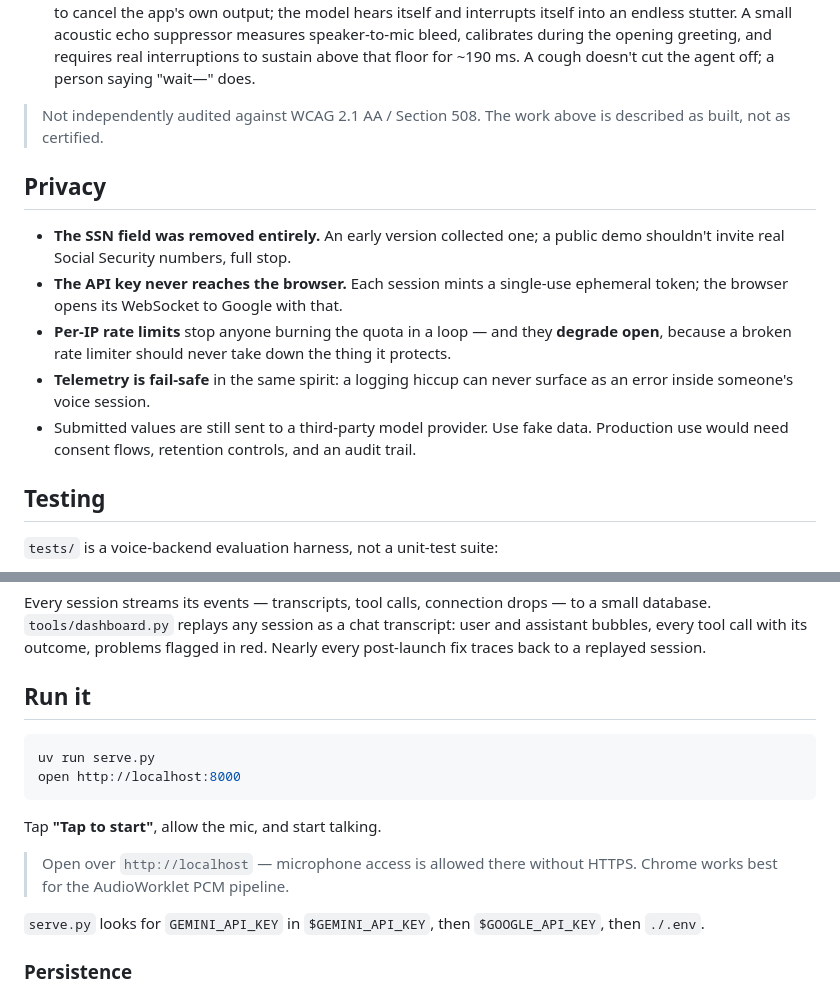
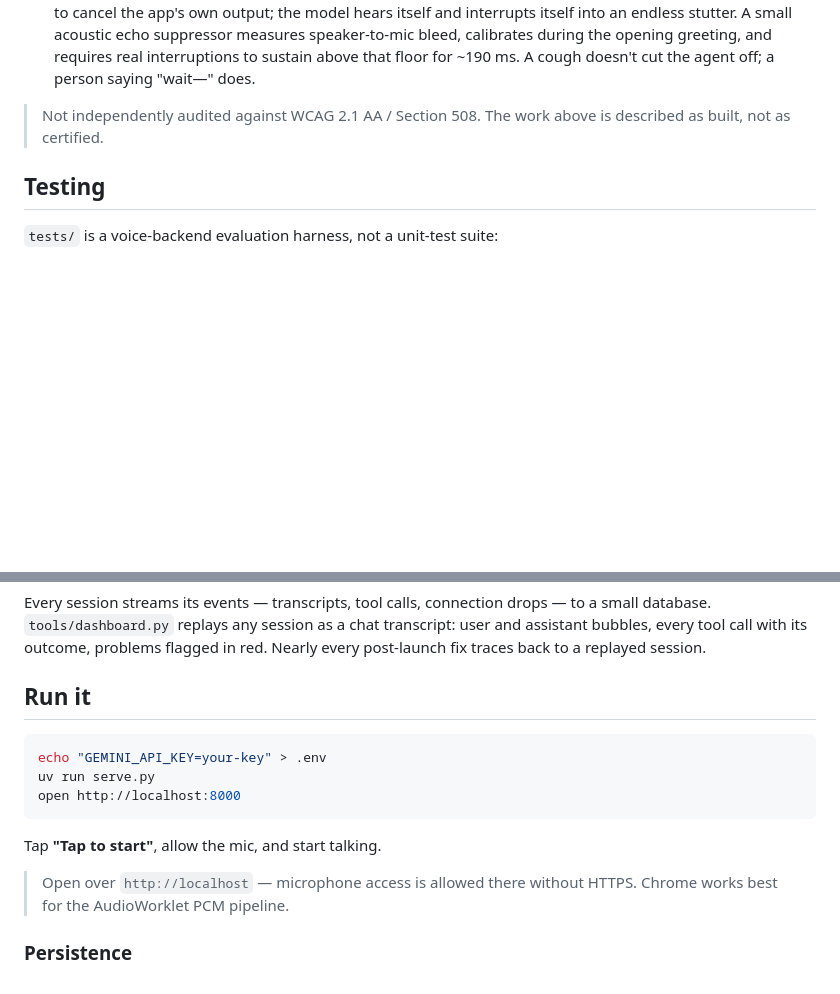
Before and after one commit to jpaulgale/formspeak, a Markdown page: README.md, 2 parts joined by grey strips. Drawn GitHub-style; blank space fills up the shorter version.

Commit message:
README: cut the Privacy section and the key-resolution prose
The privacy mechanics live where they're implemented (ARCHITECTURE.md
and the function headers); the key setup is now one line in the run
snippet instead of a paragraph.

Claude-Session: https://claude.ai/code/session_01BSgyNWGeunGF4pwPTkdWJv

````diff
--- a/README.md
+++ b/README.md
@@ -112,21 +112,6 @@ Accessibility is the premise of the project, not a retrofit:
 > Not independently audited against WCAG 2.1 AA / Section 508. The work above is
 > described as built, not as certified.
 
-## Privacy
-
-- **The SSN field was removed entirely.** An early version collected one; a
-  public demo shouldn't invite real Social Security numbers, full stop.
-- **The API key never reaches the browser.** Each session mints a single-use
-  ephemeral token; the browser opens its WebSocket to Google with that.
-- **Per-IP rate limits** stop anyone burning the quota in a loop — and they
-  **degrade open**, because a broken rate limiter should never take down the
-  thing it protects.
-- **Telemetry is fail-safe** in the same spirit: a logging hiccup can never
-  surface as an error inside someone's voice session.
-- Submitted values are still sent to a third-party model provider. Use fake
-  data. Production use would need consent flows, retention controls, and an
-  audit trail.
-
 ## Testing
 
 `tests/` is a voice-backend evaluation harness, not a unit-test suite:
@@ -164,6 +149,7 @@ in red. Nearly every post-launch fix traces back to a replayed session.
 ## Run it
 
 ```bash
+echo "GEMINI_API_KEY=your-key" > .env
 uv run serve.py
 open http://localhost:8000
 ```
@@ -172,9 +158,6 @@ Tap **"Tap to start"**, allow the mic, and start talking.
 
 > Open over `http://localhost` — microphone access is allowed there without
 > HTTPS. Chrome works best for the AudioWorklet PCM pipeline.
-
-`serve.py` looks for `GEMINI_API_KEY` in `$GEMINI_API_KEY`, then `$GOOGLE_API_KEY`,
-then `./.env`.
 
 ### Persistence
 
````
